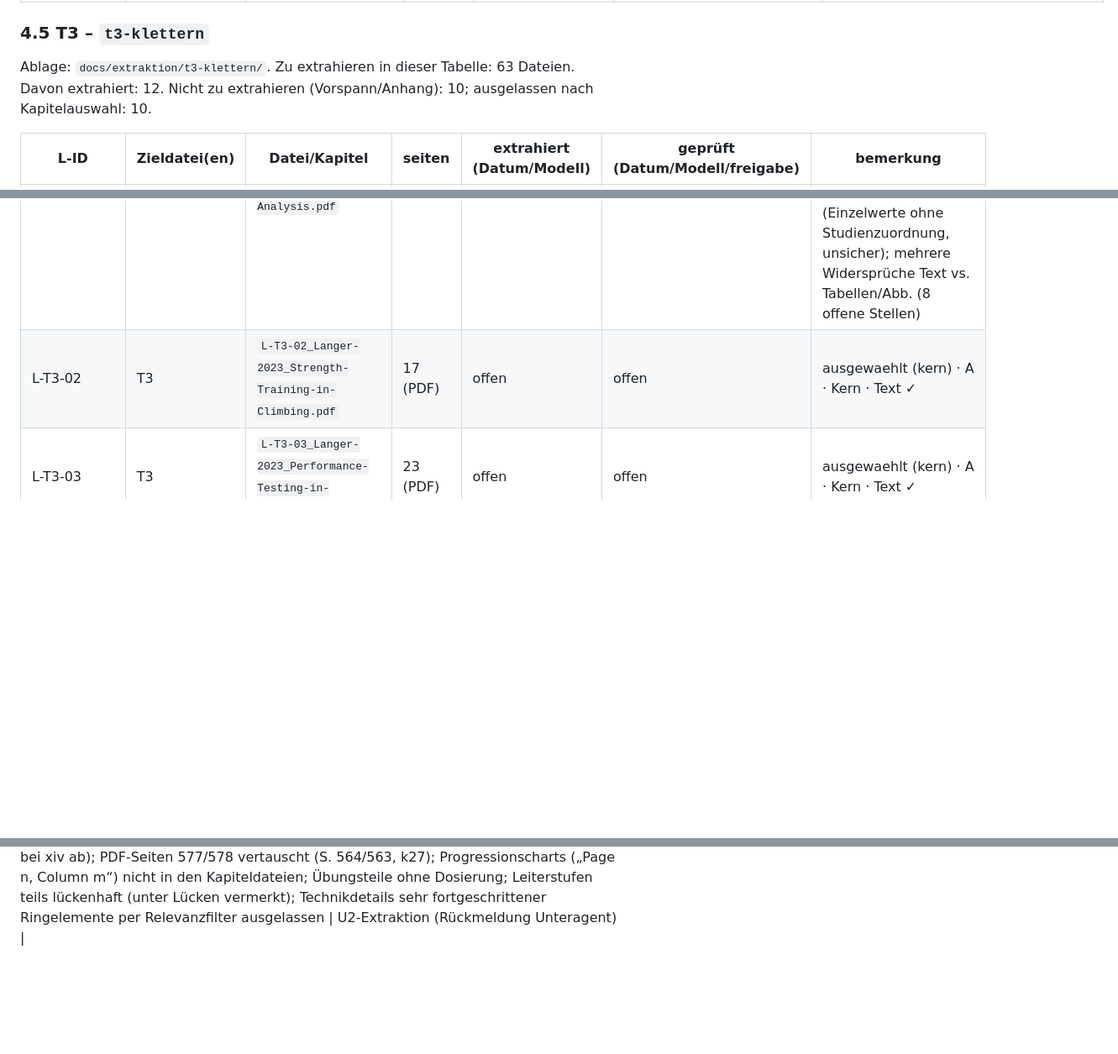
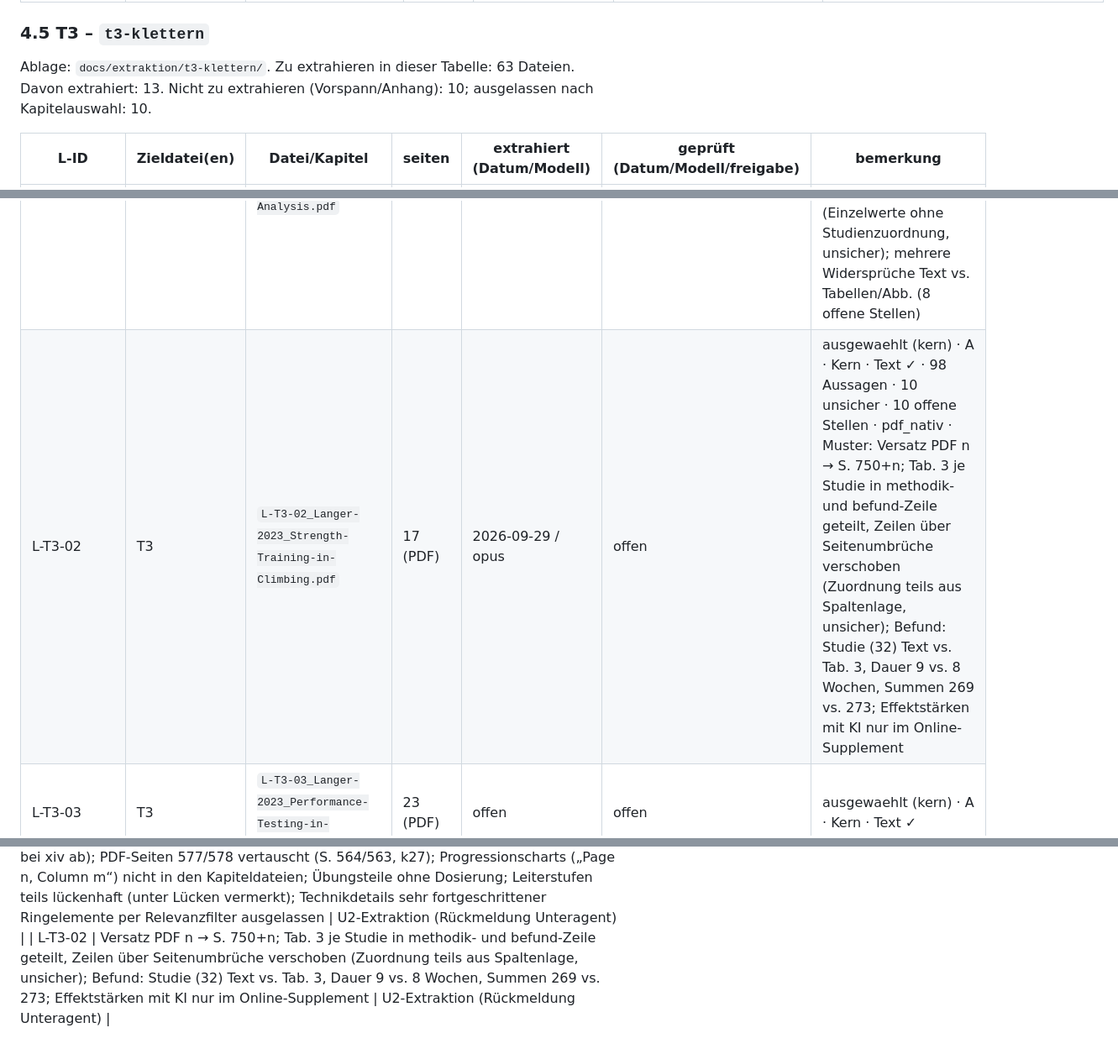
Before and after one commit to chodid/training, a Markdown page: docs/extraktion/README.md, 3 parts joined by grey strips. Shown at 84% size. GitHub-like rendering; blank space fills up the shorter version.

Commit message:
docs(extraktion): L-T3-02 extrahiert (Artikel)
Co-Authored-By: Claude Opus 5.5 <noreply@anthropic.com>
Claude-Session: https://claude.ai/code/session_01GFFAgWyQw9M3MopmTCbEbx

```diff
--- a/docs/extraktion/README.md
+++ b/docs/extraktion/README.md
@@ -365,12 +365,12 @@ Ablage: `docs/extraktion/t2-kraft/`. Zu extrahieren in dieser Tabelle: 76 Dateie
 
 ### 4.5 T3 – `t3-klettern`
 
-Ablage: `docs/extraktion/t3-klettern/`. Zu extrahieren in dieser Tabelle: 63 Dateien. Davon extrahiert: 12. Nicht zu extrahieren (Vorspann/Anhang): 10; ausgelassen nach Kapitelauswahl: 10.
+Ablage: `docs/extraktion/t3-klettern/`. Zu extrahieren in dieser Tabelle: 63 Dateien. Davon extrahiert: 13. Nicht zu extrahieren (Vorspann/Anhang): 10; ausgelassen nach Kapitelauswahl: 10.
 
 | L-ID | Zieldatei(en) | Datei/Kapitel | seiten | extrahiert (Datum/Modell) | geprüft (Datum/Modell/freigabe) | bemerkung |
 |---|---|---|---|---|---|---|
 | L-T3-01 | T3 | `L-T3-01_Stien-2023_Climbing-and-Resistance-Training-Meta-Analysis.pdf` | 13 (PDF) | 2026-09-29 / opus | offen | ausgewaehlt (kern) · A · Kern · Text ✓ · 73 Aussagen · 4 unsicher · 8 offene Stellen · pdf_nativ · Muster: Versatz PDF n → S. 178+n (Biol Sport 40(1)); Forest-Plots Abb. 2–4 abgeschnitten (Einzelwerte ohne Studienzuordnung, unsicher); mehrere Widersprüche Text vs. Tabellen/Abb. (8 offene Stellen) |
-| L-T3-02 | T3 | `L-T3-02_Langer-2023_Strength-Training-in-Climbing.pdf` | 17 (PDF) | offen | offen | ausgewaehlt (kern) · A · Kern · Text ✓ |
+| L-T3-02 | T3 | `L-T3-02_Langer-2023_Strength-Training-in-Climbing.pdf` | 17 (PDF) | 2026-09-29 / opus | offen | ausgewaehlt (kern) · A · Kern · Text ✓ · 98 Aussagen · 10 unsicher · 10 offene Stellen · pdf_nativ · Muster: Versatz PDF n → S. 750+n; Tab. 3 je Studie in methodik- und befund-Zeile geteilt, Zeilen über Seitenumbrüche verschoben (Zuordnung teils aus Spaltenlage, unsicher); Befund: Studie (32) Text vs. Tab. 3, Dauer 9 vs. 8 Wochen, Summen 269 vs. 273; Effektstärken mit KI nur im Online-Supplement |
 | L-T3-03 | T3 | `L-T3-03_Langer-2023_Performance-Testing-in-Climbing.pdf` | 23 (PDF) | offen | offen | ausgewaehlt (kern) · A · Kern · Text ✓ |
 | **L-T3-06** | T3 | **Ordner `t3-klettern/L-T3-06_kapitel/`** (24 Kapitel-PDFs, 319 PDF-Seiten) | – | – | – | ausgewaehlt (kern) · B · Kern · Druckseiten je Kapitel in U2 bestimmen |
 | L-T3-06 | T3 | `00` Vorspann | PDF 1–11 | entfällt | entfällt | nicht zu extrahieren (Vorspann) · S. 1 ohne Text, ab S. 2 ✓ |
@@ -653,3 +653,4 @@ Zitiert wird die **gedruckte Seite** (docs/literatur/README.md), bei EPUB nach D
 | L-T3-01 | Versatz PDF n → S. 178+n (Biol Sport 40(1)); Forest-Plots Abb. 2–4 abgeschnitten (Einzelwerte ohne Studienzuordnung, unsicher); mehrere Widersprüche Text vs. Tabellen/Abb. (8 offene Stellen) | U2-Extraktion (Rückmeldung Unteragent) |
 | L-T3-05 | PDF-Seite 1 Verlagsdeckblatt, danach PDF n → S. 98+n; Zahlenwidersprüche zwischen Ergebnis- und Diskussionsteil (ET2/ET3, Detraining −18 % vs. −8 %, Vorzeichen r) | U2-Extraktion (Rückmeldung Unteragent) |
 | L-T2-04 | Druckseite = Gesamtbuch-PDF − 14 (alle Kapitel); Scan mit fehlerhafter OCR, durchgehend am Seitenbild gelesen; Seite xv der Einleitung fehlt im Scan (k00 bricht bei xiv ab); PDF-Seiten 577/578 vertauscht (S. 564/563, k27); Progressionscharts („Page n, Column m“) nicht in den Kapiteldateien; Übungsteile ohne Dosierung; Leiterstufen teils lückenhaft (unter Lücken vermerkt); Technikdetails sehr fortgeschrittener Ringelemente per Relevanzfilter ausgelassen | U2-Extraktion (Rückmeldung Unteragent) |
+| L-T3-02 | Versatz PDF n → S. 750+n; Tab. 3 je Studie in methodik- und befund-Zeile geteilt, Zeilen über Seitenumbrüche verschoben (Zuordnung teils aus Spaltenlage, unsicher); Befund: Studie (32) Text vs. Tab. 3, Dauer 9 vs. 8 Wochen, Summen 269 vs. 273; Effektstärken mit KI nur im Online-Supplement | U2-Extraktion (Rückmeldung Unteragent) |
```
Also changed, not shown: other parts of docs/extraktion/README.md (+1 -1 lines), 1 other file.
